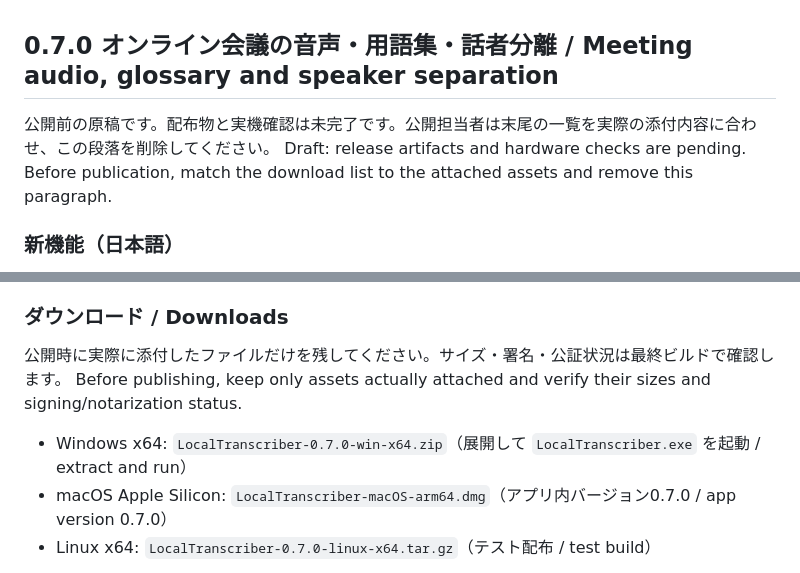
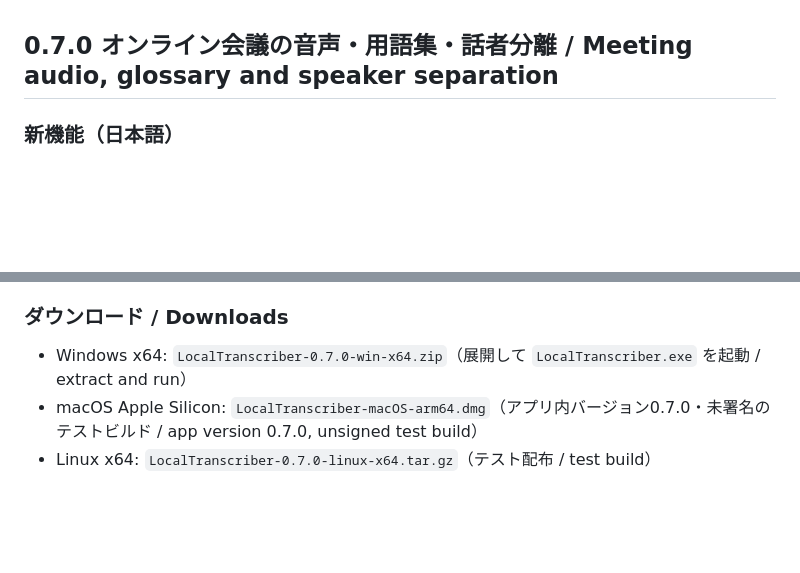
Before and after one commit to KOIYAL/local-transcriber, a Markdown page: docs/release-notes-0.7.0-gh.md, 2 parts joined by grey strips. GitHub-like rendering; blank space fills up the shorter version.

Commit message:
docs: final 0.7.0 release notes (assets as published)
Co-Authored-By: Claude Fable 5.1 <noreply@anthropic.com>
Claude-Session: https://claude.ai/code/session_018ZAfWfqFni9nq3T8kXVXyZ

```diff
--- a/docs/release-notes-0.7.0-gh.md
+++ b/docs/release-notes-0.7.0-gh.md
@@ -1,7 +1,4 @@
 ## 0.7.0 オンライン会議の音声・用語集・話者分離 / Meeting audio, glossary and speaker separation
-
-公開前の原稿です。配布物と実機確認は未完了です。公開担当者は末尾の一覧を実際の添付内容に合わせ、この段落を削除してください。
-Draft: release artifacts and hardware checks are pending. Before publication, match the download list to the attached assets and remove this paragraph.
 
 ### 新機能（日本語）
 
@@ -51,11 +48,8 @@ Audio, glossary entries, transcripts and summaries stay on the computer. Initial
 
 ### ダウンロード / Downloads
 
-公開時に実際に添付したファイルだけを残してください。サイズ・署名・公証状況は最終ビルドで確認します。
-Before publishing, keep only assets actually attached and verify their sizes and signing/notarization status.
-
 - Windows x64: `LocalTranscriber-0.7.0-win-x64.zip`（展開して `LocalTranscriber.exe` を起動 / extract and run）
-- macOS Apple Silicon: `LocalTranscriber-macOS-arm64.dmg`（アプリ内バージョン0.7.0 / app version 0.7.0）
+- macOS Apple Silicon: `LocalTranscriber-macOS-arm64.dmg`（アプリ内バージョン0.7.0・未署名のテストビルド / app version 0.7.0, unsigned test build）
 - Linux x64: `LocalTranscriber-0.7.0-linux-x64.tar.gz`（テスト配布 / test build）
 
 macOS の PC音声にはマイク・画面収録・システム音声の権限が必要です。Bluetooth 使用時は入出力デバイスや音質が変わることがあります。Linux のトレイには AppIndicator 対応が必要です。話者分離と要約は対応環境だけに表示します。未署名 MSIX は Store 提出用で、一般向けダウンロードには含めません。
```
